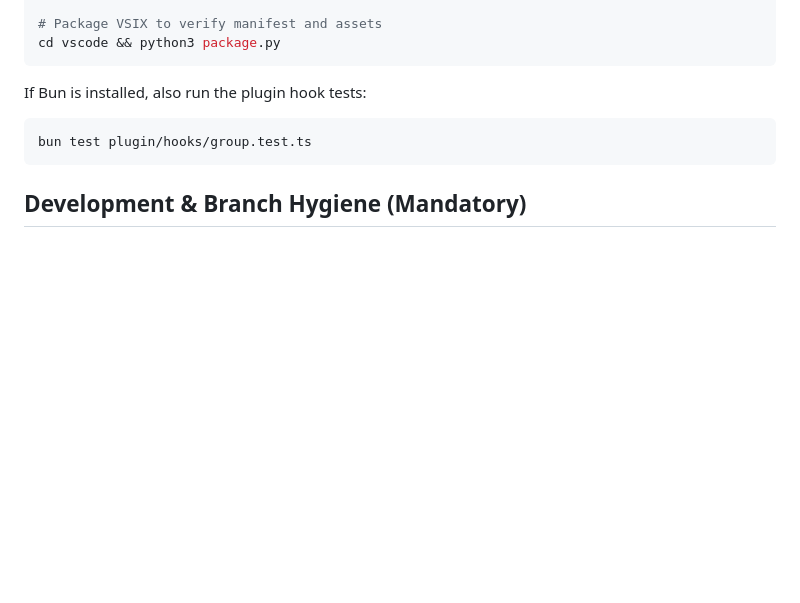
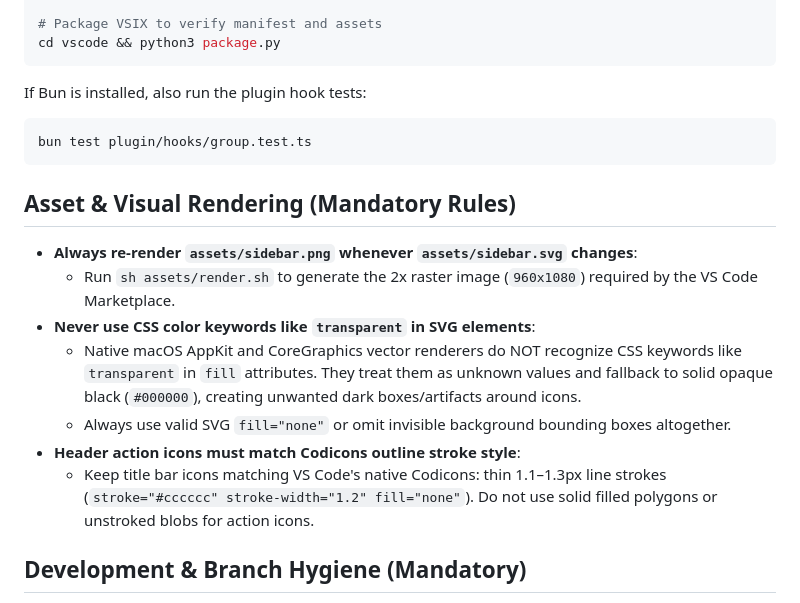
Before and after one commit to kaiketsu-labs/agent-cockpit, a Markdown page: AGENTS.md, the part around the change. GitHub-like rendering; blank space fills up the shorter version.

````diff
--- a/AGENTS.md
+++ b/AGENTS.md
@@ -47,6 +47,16 @@ If Bun is installed, also run the plugin hook tests:
 bun test plugin/hooks/group.test.ts
 ```
 
+## Asset & Visual Rendering (Mandatory Rules)
+
+- **Always re-render `assets/sidebar.png` whenever `assets/sidebar.svg` changes**:
+  - Run `sh assets/render.sh` to generate the 2x raster image (`960x1080`) required by the VS Code Marketplace.
+- **Never use CSS color keywords like `transparent` in SVG elements**:
+  - Native macOS AppKit and CoreGraphics vector renderers do NOT recognize CSS keywords like `transparent` in `fill` attributes. They treat them as unknown values and fallback to solid opaque black (`#000000`), creating unwanted dark boxes/artifacts around icons.
+  - Always use valid SVG `fill="none"` or omit invisible background bounding boxes altogether.
+- **Header action icons must match Codicons outline stroke style**:
+  - Keep title bar icons matching VS Code's native Codicons: thin 1.1–1.3px line strokes (`stroke="#cccccc" stroke-width="1.2" fill="none"`). Do not use solid filled polygons or unstroked blobs for action icons.
+
 ## Development & Branch Hygiene (Mandatory)
 
 - **Always start from latest `origin/main`**:
````
Also changed, not shown: README.md (+8 -5 lines), assets/sidebar.png, 2 other files.
